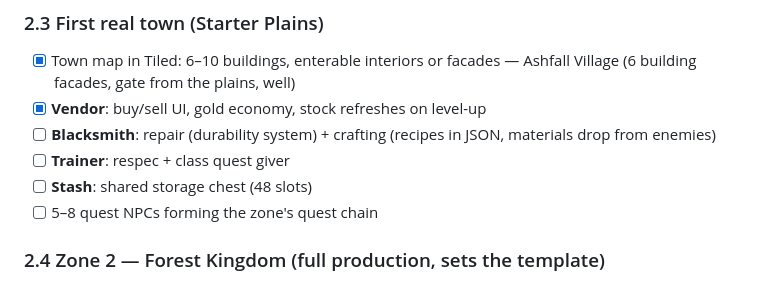
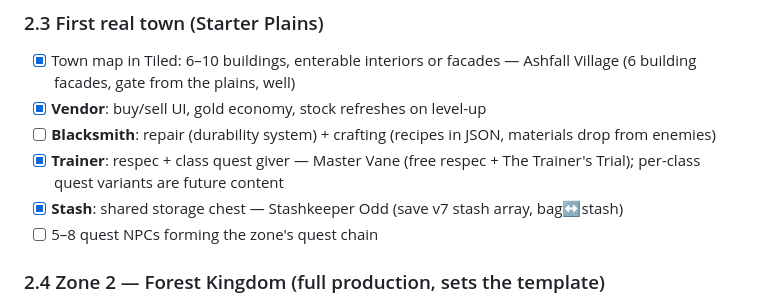
Before and after one commit to StevenSeagalStreams/Ashes-of-azer, a Markdown page: ROADMAP.md, the part around the change. Drawn GitHub-style.

```diff
--- a/ROADMAP.md
+++ b/ROADMAP.md
@@ -128,8 +128,8 @@ Nothing new for players here, but every later step gets 3× faster. Do not skip.
 - [x] Town map in Tiled: 6–10 buildings, enterable interiors or facades — Ashfall Village (6 building facades, gate from the plains, well)
 - [x] **Vendor**: buy/sell UI, gold economy, stock refreshes on level-up
 - [ ] **Blacksmith**: repair (durability system) + crafting (recipes in JSON, materials drop from enemies)
-- [ ] **Trainer**: respec + class quest giver
-- [ ] **Stash**: shared storage chest (48 slots)
+- [x] **Trainer**: respec + class quest giver — Master Vane (free respec + The Trainer's Trial); per-class quest variants are future content
+- [x] **Stash**: shared storage chest — Stashkeeper Odd (save v7 stash array, bag↔stash)
 - [ ] 5–8 quest NPCs forming the zone's quest chain
 
 ### 2.4 Zone 2 — Forest Kingdom (full production, sets the template)
```
Also changed, not shown: CHANGELOG.md (+4 -0 lines), PROGRESS.md (+37 -28 lines).
